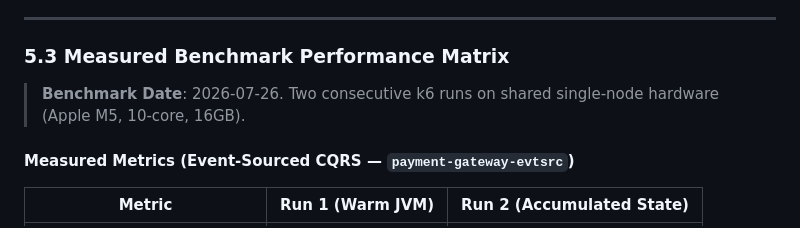
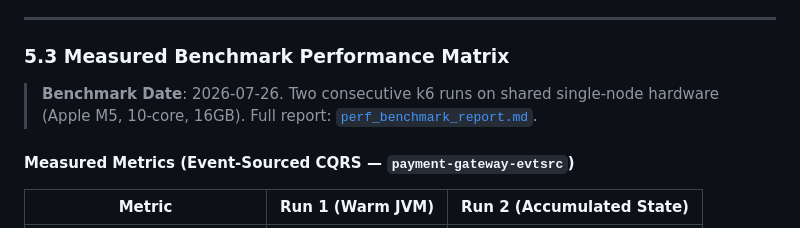
Before and after one commit to artivisi/payment-gateway-evtsrc, a Markdown page: README.md, the part around the change. GitHub-like rendering.

Commit message:
docs: publish perf_benchmark_report.md to scenarios/ and restore link

```diff
--- a/README.md
+++ b/README.md
@@ -721,7 +721,7 @@ To quantitatively validate the architectural claims of `payment-gateway-evtsrc`
 
 ### 5.3 Measured Benchmark Performance Matrix
 
-> **Benchmark Date**: 2026-07-26. Two consecutive k6 runs on shared single-node hardware (Apple M5, 10-core, 16GB).
+> **Benchmark Date**: 2026-07-26. Two consecutive k6 runs on shared single-node hardware (Apple M5, 10-core, 16GB). Full report: [`perf_benchmark_report.md`](scenarios/perf_benchmark_report.md).
 
 #### Measured Metrics (Event-Sourced CQRS — `payment-gateway-evtsrc`)
 
```
Also changed, not shown: scenarios/perf_benchmark_report.md (added, +193 -0 lines).
